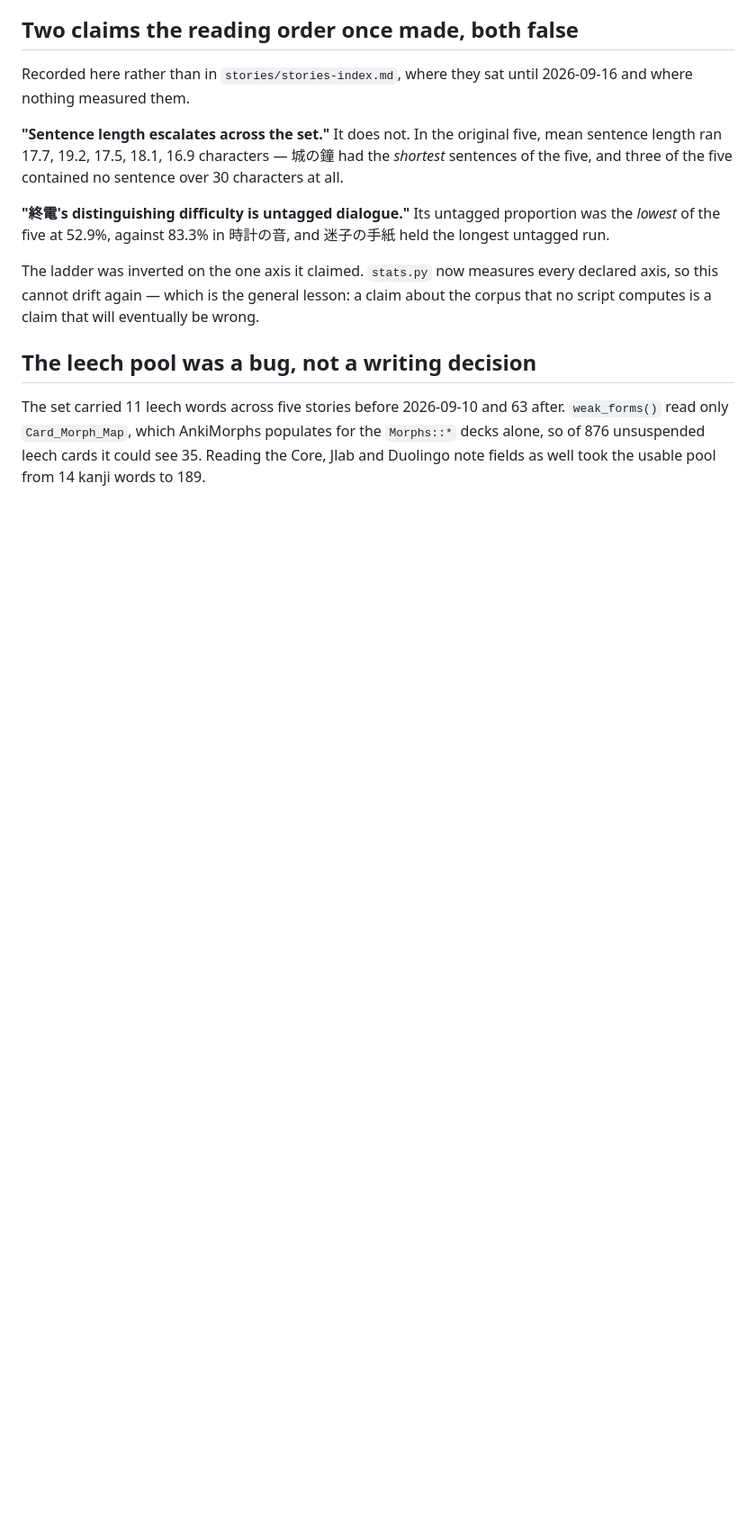
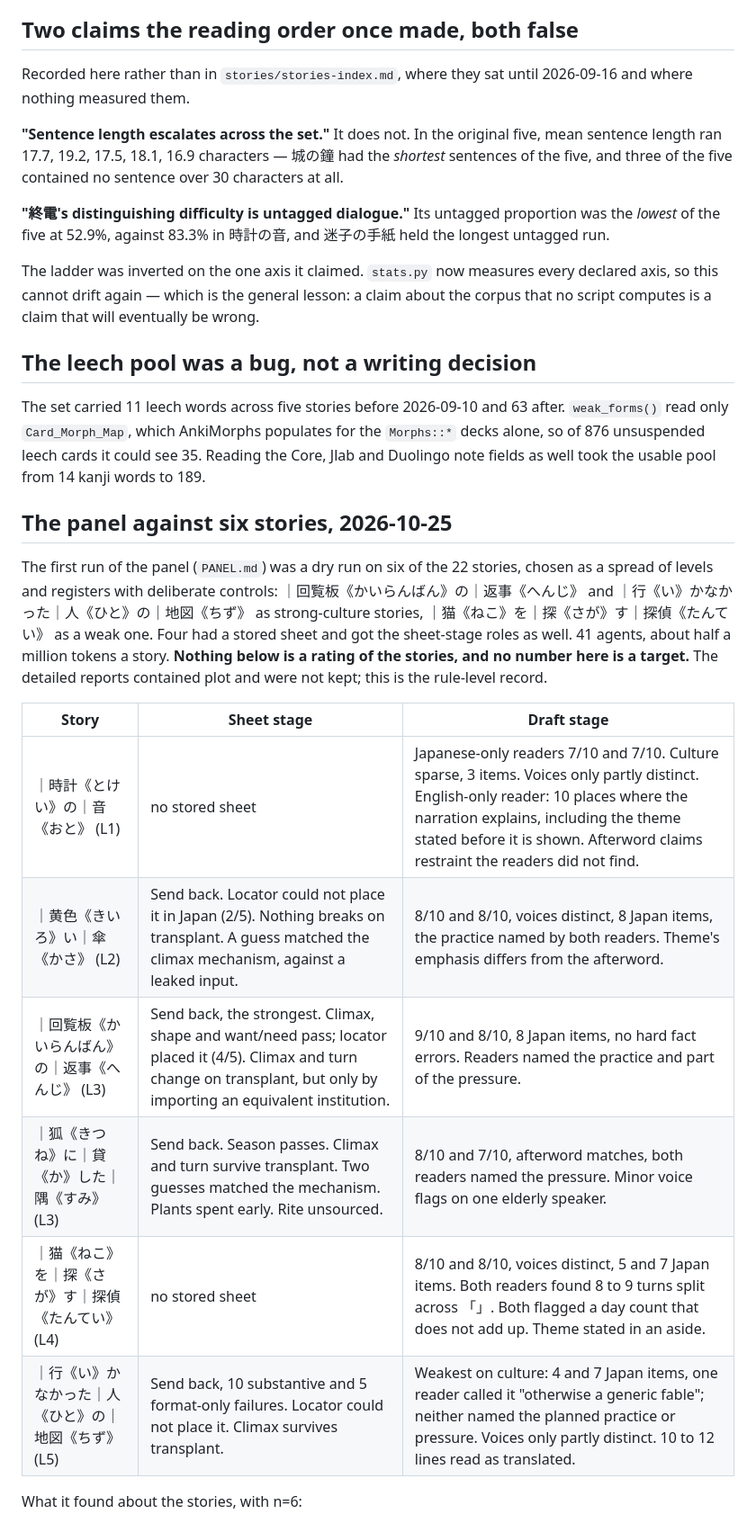
Before and after one commit to RobHelgeson/japanese-stories, a Markdown page: CALIBRATION.md, the part around one of its changes. Shown at 90% size. Rendered like a GitHub page; blank space fills up the shorter version.

```diff
--- a/CALIBRATION.md
+++ b/CALIBRATION.md
@@ -138,3 +138,18 @@ The ladder was inverted on the one axis it claimed. `stats.py` now measures ever
 
 The set carried 11 leech words across five stories before 2026-09-10 and 63 after. `weak_forms()` read only `Card_Morph_Map`, which AnkiMorphs populates for the `Morphs::*` decks alone, so of 876 unsuspended leech cards it could see 35. Reading the Core, Jlab and Duolingo note fields as well took the usable pool from 14 kanji words to 189.
 
+## The panel against six stories, 2026-10-25
+
+The first run of the panel (`PANEL.md`) was a dry run on six of the 22 stories, chosen as a spread of levels and registers with deliberate controls: ｜回覧板《かいらんばん》の｜返事《へんじ》 and ｜行《い》かなかった｜人《ひと》の｜地図《ちず》 as strong-culture stories, ｜猫《ねこ》を｜探《さが》す｜探偵《たんてい》 as a weak one. Four had a stored sheet and got the sheet-stage roles as well. 41 agents, about half a million tokens a story. **Nothing below is a rating of the stories, and no number here is a target.** The detailed reports contained plot and were not kept; this is the rule-level record.
+
+| Story | Sheet stage | Draft stage |
+| --- | --- | --- |
+| ｜時計《とけい》の｜音《おと》 (L1) | no stored sheet | Japanese-only readers 7/10 and 7/10. Culture sparse, 3 items. Voices only partly distinct. English-only reader: 10 places where the narration explains, including the theme stated before it is shown. Afterword claims restraint the readers did not find. |
+| ｜黄色《きいろ》い｜傘《かさ》 (L2) | Send back. Locator could not place it in Japan (2/5). Nothing breaks on transplant. A guess matched the climax mechanism, against a leaked input. | 8/10 and 8/10, voices distinct, 8 Japan items, the practice named by both readers. Theme's emphasis differs from the afterword. |
+| ｜回覧板《かいらんばん》の｜返事《へんじ》 (L3) | Send back, the strongest. Climax, shape and want/need pass; locator placed it (4/5). Climax and turn change on transplant, but only by importing an equivalent institution. | 9/10 and 8/10, 8 Japan items, no hard fact errors. Readers named the practice and part of the pressure. |
+| ｜狐《きつね》に｜貸《か》した｜隅《すみ》 (L3) | Send back. Season passes. Climax and turn survive transplant. Two guesses matched the mechanism. Plants spent early. Rite unsourced. | 8/10 and 7/10, afterword matches, both readers named the pressure. Minor voice flags on one elderly speaker. |
+| ｜猫《ねこ》を｜探《さが》す｜探偵《たんてい》 (L4) | no stored sheet | 8/10 and 8/10, voices distinct, 5 and 7 Japan items. Both readers found 8 to 9 turns split across 「」. Both flagged a day count that does not add up. Theme stated in an aside. |
+| ｜行《い》かなかった｜人《ひと》の｜地図《ちず》 (L5) | Send back, 10 substantive and 5 format-only failures. Locator could not place it. Climax survives transplant. | Weakest on culture: 4 and 7 Japan items, one reader called it "otherwise a generic fable"; neither named the planned practice or pressure. Voices only partly distinct. 10 to 12 lines read as translated. |
+
+What it found about the stories, with n=6:
+
```
Also changed, not shown: other parts of CALIBRATION.md (+14 -0 lines).
